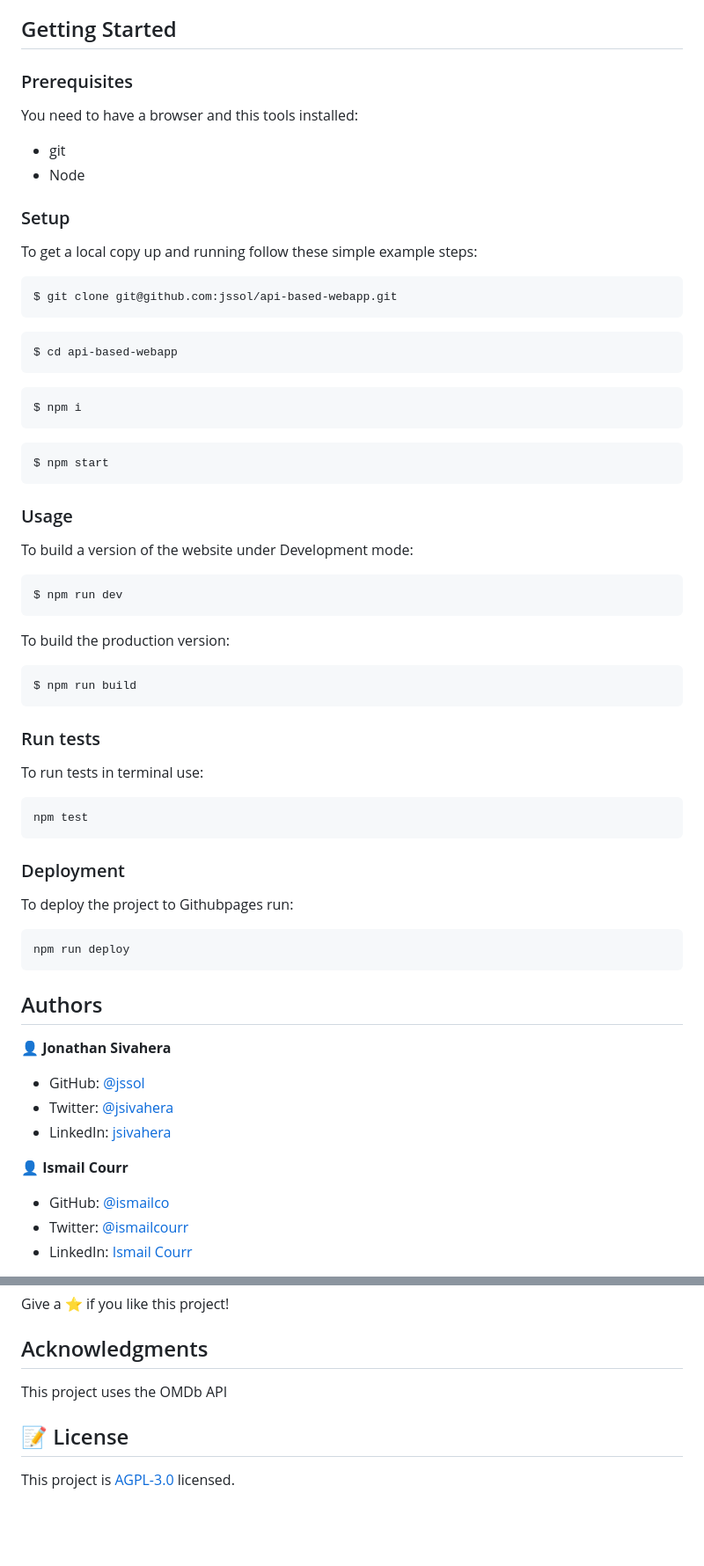
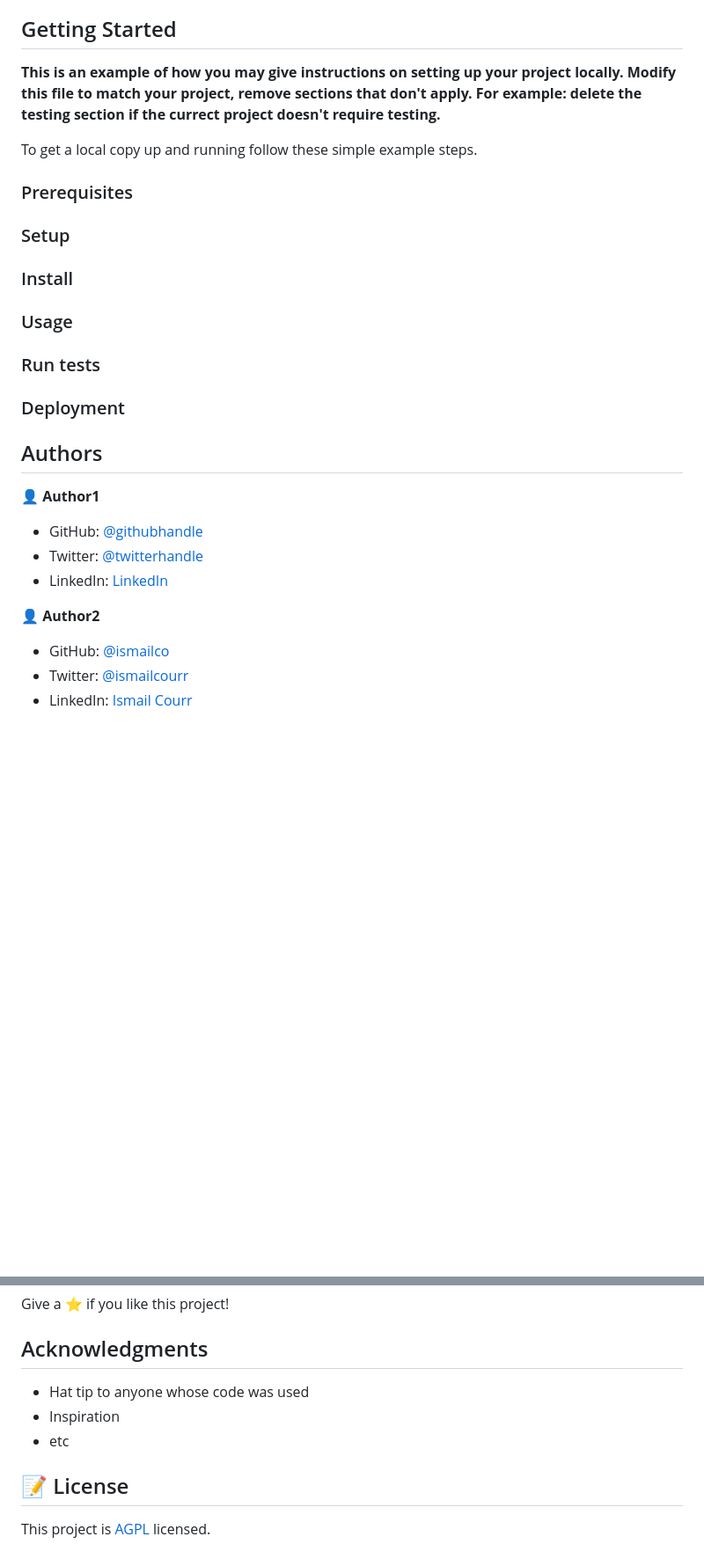
Before and after one commit to jssol/api-based-webapp, a Markdown page: README.md, 2 parts joined by grey strips. Shown: that part at 88% size. Drawn GitHub-style; blank space fills up the shorter version.

Commit message:
Revert "Add the documentation of the project"

````diff
--- a/README.md
+++ b/README.md
@@ -26,72 +19,35 @@
 
 ## Getting Started
 
+**This is an example of how you may give instructions on setting up your project locally.**
+**Modify this file to match your project, remove sections that don't apply. For example: delete the testing section if the currect project doesn't require testing.**
+
+
+To get a local copy up and running follow these simple example steps.
+
 ### Prerequisites
-
-You need to have a browser and this tools installed:
-
-- git
-- Node
 
 ### Setup
 
-To get a local copy up and running follow these simple example steps:
-
-```
-$ git clone git@github.com:jssol/api-based-webapp.git
-```
-
-```
-$ cd api-based-webapp
-```
-
-```
-$ npm i
-```
-
-```
-$ npm start
-```
+### Install
 
 ### Usage
 
-To build a version of the website under Development mode:
-
-```
-$ npm run dev
-```
-
-To build the production version:
-
-```
-$ npm run build
-```
-
 ### Run tests
-
-To run tests in terminal use:
-
-```
-npm test
-```
 
 ### Deployment
 
-To deploy the project to Githubpages run:
 
-```
-npm run deploy
-```
 
 ## Authors
 
-👤 **Jonathan Sivahera**
+👤 **Author1**
 
-- GitHub: [@jssol](https://github.com/jssol)
-- Twitter: [@jsivahera](https://twitter.com/jsivahera)
-- LinkedIn: [jsivahera](https://linkedin.com/in/jsivahera)
+- GitHub: [@githubhandle](https://github.com/githubhandle)
+- Twitter: [@twitterhandle](https://twitter.com/twitterhandle)
+- LinkedIn: [LinkedIn](https://linkedin.com/in/linkedinhandle)
 
-👤 **Ismail Courr**
+👤 **Author2**
 
 - GitHub: [@ismailco](https://github.com/ismailco)
 - Twitter: [@ismailcourr](https://twitter.com/ismailcourr)
@@ -109,8 +65,10 @@ Give a ⭐️ if you like this project!
 
 ## Acknowledgments
 
-This project uses the OMDb API
+- Hat tip to anyone whose code was used
+- Inspiration
+- etc
 
 ## 📝 License
 
-This project is [AGPL-3.0](./LICENSE) licensed.
+This project is [AGPL](./LICENSE) licensed.
````
Also changed, not shown: other parts of README.md (+6 -13 lines), Screenshot2.png (deleted), app_screenshot.png (added), 2 other files.
